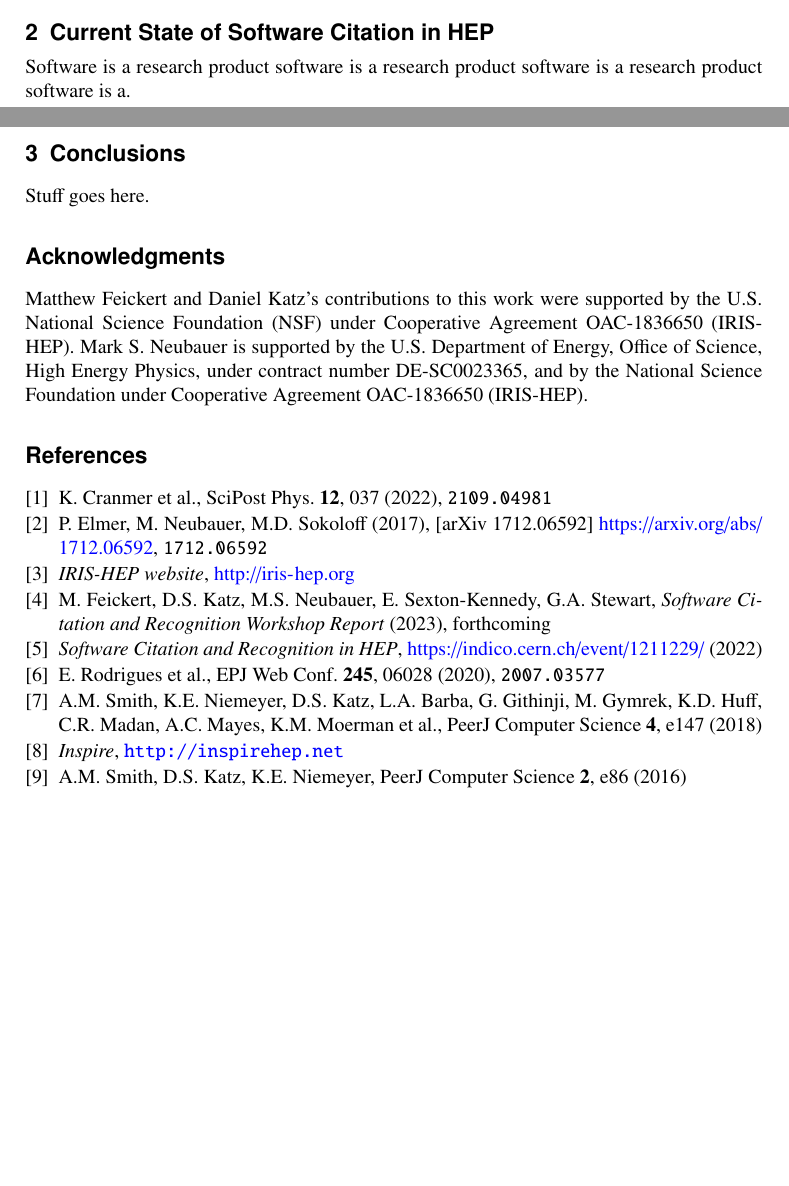
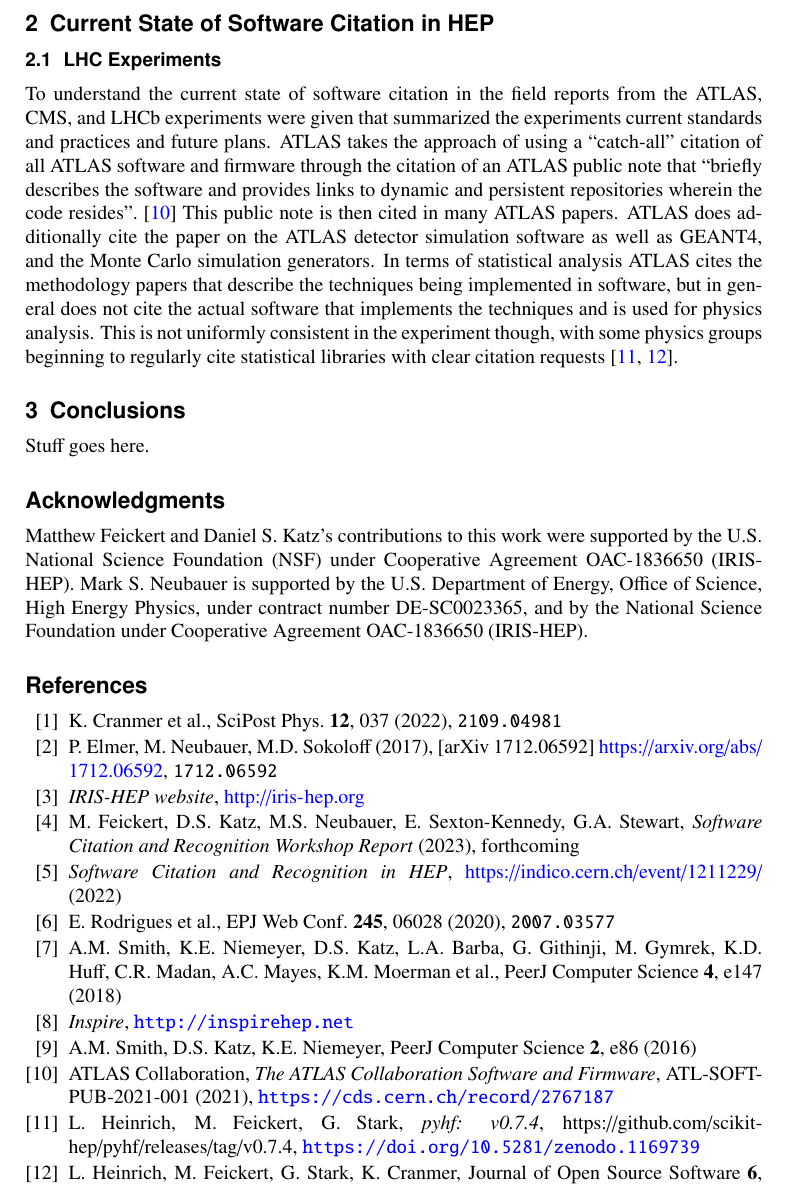
Before and after one commit to matthewfeickert-papers/chep-2023-proceedings-software-citation, a LaTeX document (chep_2023_proceedings.tex, which reads bib/ref.bib, src/acknowledgments.tex, src/current_state.tex): two parts of pages 2 and 3 of 3 before the commit and part of page 3 of 3 after it, the two joined at a grey line, cut so that both start at the same text, the shorter picture padded with empty space. Compiled offline with XeLaTeX.

Commit message:
Add section on ATLAS citation

```diff
--- a/bib/ref.bib
+++ b/bib/ref.bib
@@ -148,0 +158,2 @@ pages = {29-31},
+# pyhf
+@software{pyhf,
@@ -148,0 +163 @@ pages = {29-31},
+  doi = {10.5281/zenodo.1169739},
--- a/src/acknowledgments.tex
+++ b/src/acknowledgments.tex
@@ -1,3 +1,3 @@
 \section*{Acknowledgments}\label{sec:acknowledgments}
-Matthew Feickert and Daniel Katz's contributions to this work were supported by the U.S. National Science Foundation (NSF) under Cooperative Agreement OAC-1836650 (IRIS-HEP).
+Matthew Feickert and Daniel S. Katz's contributions to this work were supported by the U.S. National Science Foundation (NSF) under Cooperative Agreement OAC-1836650 (IRIS-HEP).
 Mark S. Neubauer is supported by the U.S. Department of Energy, Office of Science, High Energy Physics, under contract number DE-SC0023365, and by the National Science Foundation under Cooperative Agreement OAC-1836650 (IRIS-HEP).
--- a/src/current_state.tex
+++ b/src/current_state.tex
@@ -1,4 +1,10 @@
 \section{Current State of Software Citation in HEP}\label{sec:current_state}
 
-% Placeholder until there is more than 1 line of text on page
-Software is a research product software is a research product software is a research product software is a.
+\subsection{LHC Experiments}\label{sec:lhc_experiments}
+
+To understand the current state of software citation in the field reports from the ATLAS, CMS, and LHCb experiments were given that summarized the experiments current standards and practices and future plans.
+ATLAS takes the approach of using a ``catch-all'' citation of all ATLAS software and firmware through the citation of an ATLAS public note that ``briefly describes the software and provides links to dynamic and persistent repositories wherein the code resides''.~\cite{ATL-SOFT-PUB-2021-001}
+This public note is then cited in many ATLAS papers.
+ATLAS does additionally cite the paper on the ATLAS detector simulation software as well as GEANT4, and the Monte Carlo simulation generators.
+In terms of statistical analysis ATLAS cites the methodology papers that describe the techniques being implemented in software, but in general does not cite the actual software that implements the techniques and is used for physics analysis.
+This is not uniformly consistent in the experiment though, with some physics groups beginning to regularly cite statistical libraries with clear citation requests~\cite{pyhf,pyhf_joss}.
```
Also changed, not shown: bib/ref.bib (29 more changed lines).
